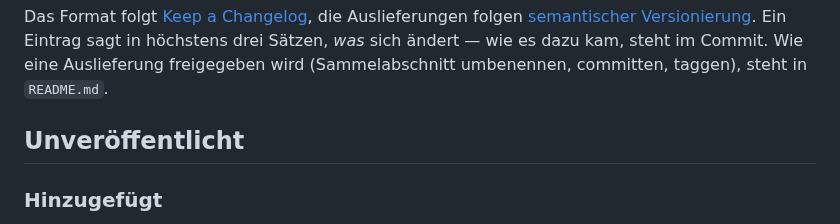
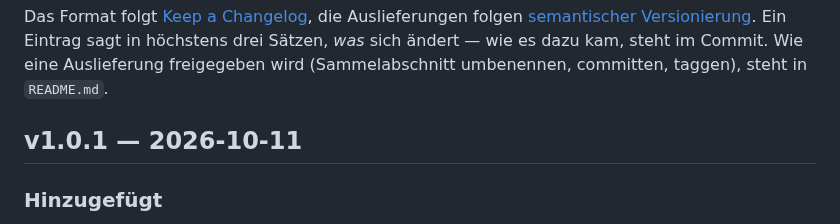
Before and after one commit to hgruber/CantorHub, a Markdown page: CHANGELOG.md, the part around the change. Drawn GitHub-style.

Commit message:
Release v1.0.1
Co-Authored-By: Claude Opus 5.5 <noreply@anthropic.com>
Claude-Session: https://claude.ai/code/session_01Y93XTkoKAHkoTgsFCFsYhz

```diff
--- a/CHANGELOG.md
+++ b/CHANGELOG.md
@@ -7,7 +7,7 @@ folgen [semantischer Versionierung](https://semver.org/lang/de/). Ein Eintrag sa
 drei Sätzen, *was* sich ändert — wie es dazu kam, steht im Commit. Wie eine Auslieferung
 freigegeben wird (Sammelabschnitt umbenennen, committen, taggen), steht in `README.md`.
 
-## Unveröffentlicht
+## v1.0.1 — 2026-10-11
 
 ### Hinzugefügt
 
```
